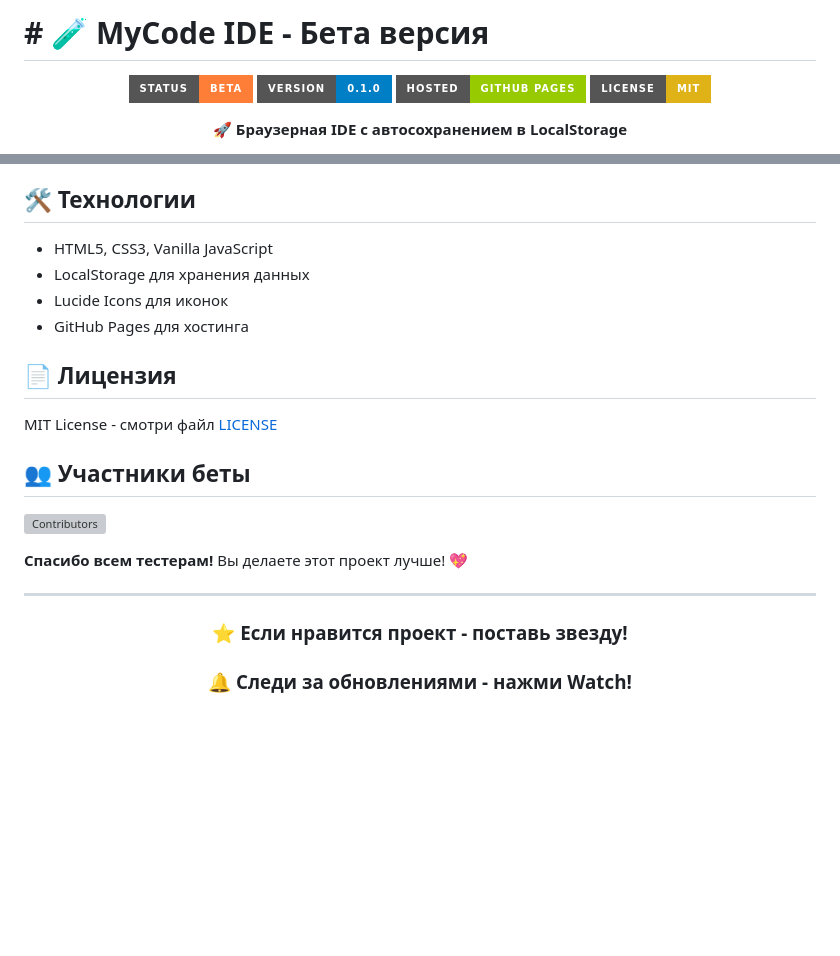
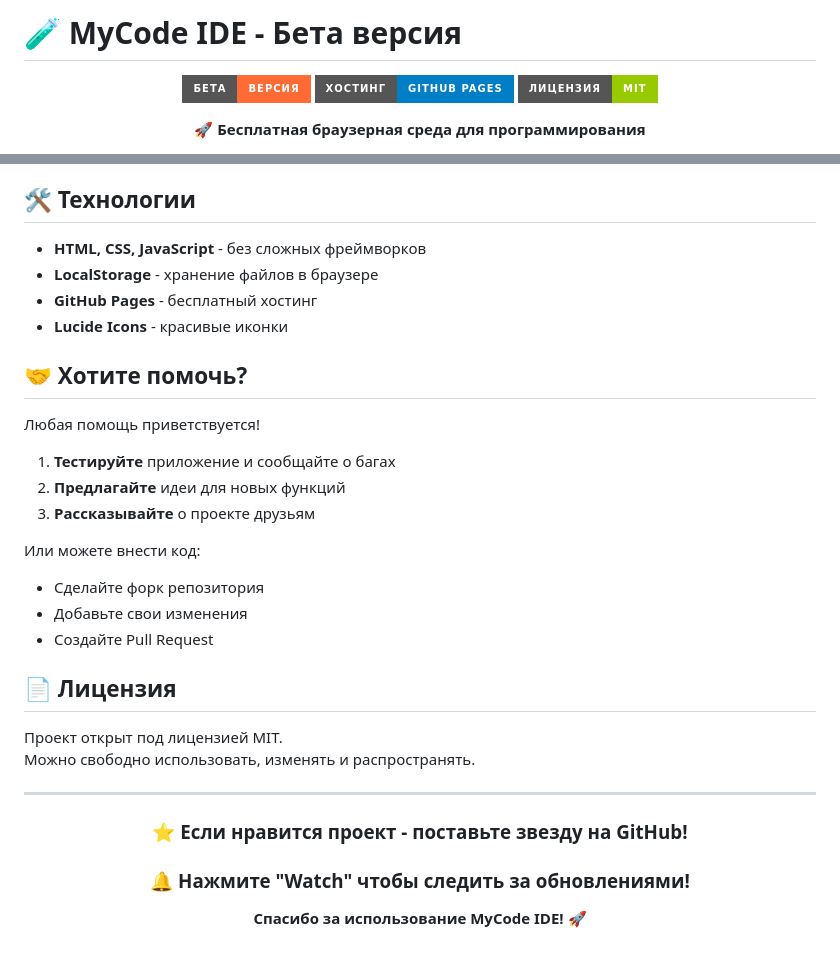
Before and after one commit to prowindows4554/my-code-ide-beta, a Markdown page: README.md, 2 parts joined by grey strips. Rendered like a GitHub page; badges without logos; blank space fills up the shorter version; grey boxes are pictures that could not be loaded.

```diff
--- a/README.md
+++ b/README.md
@@ -1,11 +1,10 @@
-# # 🧪 MyCode IDE - Бета версия
+# 🧪 MyCode IDE - Бета версия
 
 <div align="center">
 
-![Beta Badge](https://img.shields.io/badge/Status-BETA-orange?style=for-the-badge)
-![Version](https://img.shields.io/badge/Version-0.1.0-blue?style=for-the-badge)
-![GitHub Pages](https://img.shields.io/badge/Hosted-GitHub%20Pages-green?style=for-the-badge)
-![License](https://img.shields.io/badge/License-MIT-yellow?style=for-the-badge)
+![Beta](https://img.shields.io/badge/БЕТА-версия-FF6B35?style=for-the-badge)
+![GitHub Pages](https://img.shields.io/badge/Хостинг-GitHub_Pages-blue?style=for-the-badge)
+![Лицензия](https://img.shields.io/badge/Лицензия-MIT-green?style=for-the-badge)
 
-🚀 **Браузерная IDE с автосохранением в LocalStorage**
+🚀 **Бесплатная браузерная среда для программирования**
 
@@ -77,26 +87,36 @@
 
 ## 🛠 Технологии
 
-- HTML5, CSS3, Vanilla JavaScript
-- LocalStorage для хранения данных
-- Lucide Icons для иконок
-- GitHub Pages для хостинга
+- **HTML, CSS, JavaScript** - без сложных фреймворков
+- **LocalStorage** - хранение файлов в браузере
+- **GitHub Pages** - бесплатный хостинг
+- **Lucide Icons** - красивые иконки
+
+## 🤝 Хотите помочь?
+
+Любая помощь приветствуется!
+
+1. **Тестируйте** приложение и сообщайте о багах
+2. **Предлагайте** идеи для новых функций
+3. **Рассказывайте** о проекте друзьям
+
+Или можете внести код:
+- Сделайте форк репозитория
+- Добавьте свои изменения
+- Создайте Pull Request
 
 ## 📄 Лицензия
 
-MIT License - смотри файл [LICENSE](LICENSE)
-
-## 👥 Участники беты
-
-[![Contributors](https://img.shields.io/github/contributors/вашник/mycode-ide-beta?color=purple)](graphs/contributors)
-
-**Спасибо всем тестерам!** Вы делаете этот проект лучше! 💖
+Проект открыт под лицензией MIT.
+Можно свободно использовать, изменять и распространять.
 
 ---
 
 <div align="center">
 
-### ⭐ Если нравится проект - поставь звезду!
-### 🔔 Следи за обновлениями - нажми Watch!
+### ⭐ **Если нравится проект - поставьте звезду на GitHub!**
+### 🔔 **Нажмите "Watch" чтобы следить за обновлениями!**
+
+**Спасибо за использование MyCode IDE!** 🚀
 
 </div>
```
Also changed, not shown: other parts of README.md (+57 -46 lines).
